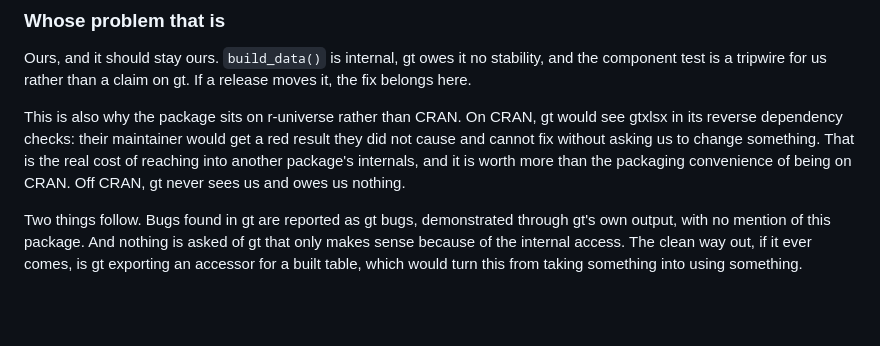
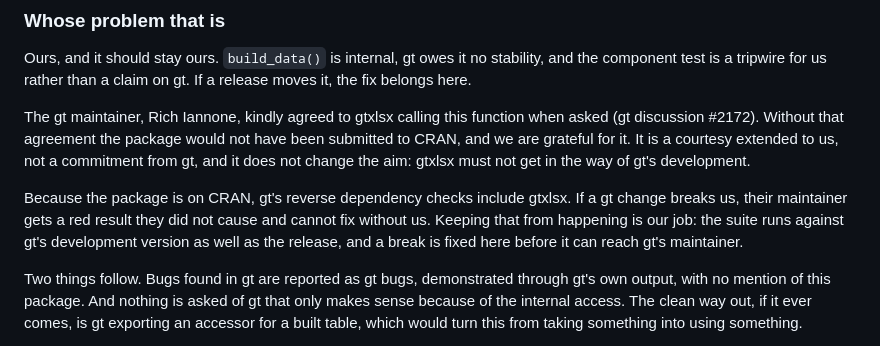
Before and after one commit to JanMarvin/gtxlsx, a Markdown page: DESIGN.md, the part around the change. Rendered like a GitHub page; blank space fills up the shorter version.

```diff
--- a/DESIGN.md
+++ b/DESIGN.md
@@ -57,12 +57,17 @@ Ours, and it should stay ours. `build_data()` is internal, gt owes it no
 stability, and the component test is a tripwire for us rather than a claim on
 gt. If a release moves it, the fix belongs here.
 
-This is also why the package sits on r-universe rather than CRAN. On CRAN, gt
-would see gtxlsx in its reverse dependency checks: their maintainer would get
-a red result they did not cause and cannot fix without asking us to change
-something. That is the real cost of reaching into another package's
-internals, and it is worth more than the packaging convenience of being on
-CRAN. Off CRAN, gt never sees us and owes us nothing.
+The gt maintainer, Rich Iannone, kindly agreed to gtxlsx calling this function
+when asked (gt discussion #2172). Without that agreement the package would not
+have been submitted to CRAN, and we are grateful for it. It is a courtesy
+extended to us, not a commitment from gt, and it does not change the aim:
+gtxlsx must not get in the way of gt's development.
+
+Because the package is on CRAN, gt's reverse dependency checks include gtxlsx.
+If a gt change breaks us, their maintainer gets a red result they did not cause
+and cannot fix without us. Keeping that from happening is our job: the suite
+runs against gt's development version as well as the release, and a break is
+fixed here before it can reach gt's maintainer.
 
 Two things follow. Bugs found in gt are reported as gt bugs, demonstrated
 through gt's own output, with no mention of this package. And nothing is asked
```
